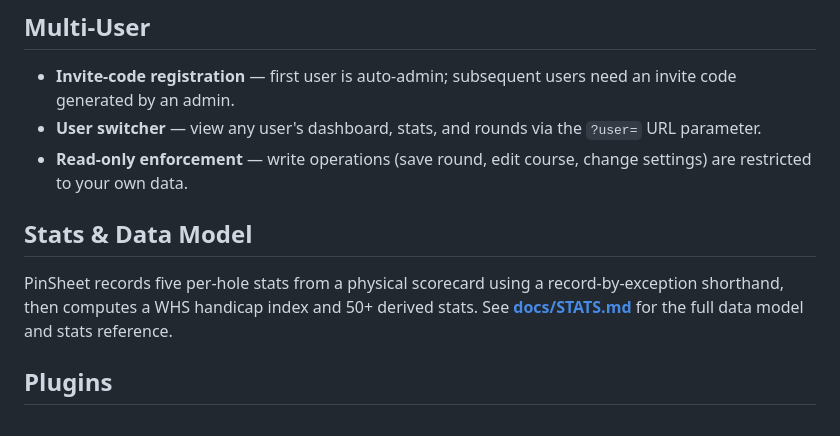
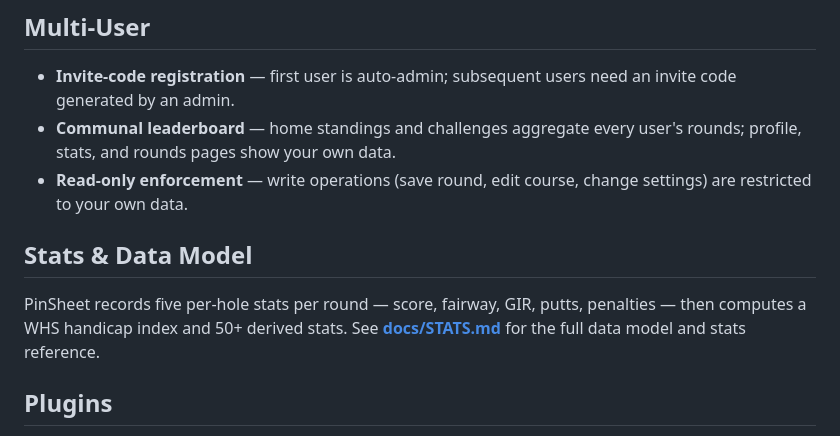
Before and after one commit to BitNinja01/pinsheet-server, a Markdown page: README.md, the part around the change. Rendered like a GitHub page.

```diff
--- a/README.md
+++ b/README.md
@@ -99,12 +99,12 @@ pip install -r requirements.txt
 ## Multi-User
 
 - **Invite-code registration** — first user is auto-admin; subsequent users need an invite code generated by an admin.
-- **User switcher** — view any user's dashboard, stats, and rounds via the `?user=` URL parameter.
+- **Communal leaderboard** — home standings and challenges aggregate every user's rounds; profile, stats, and rounds pages show your own data.
 - **Read-only enforcement** — write operations (save round, edit course, change settings) are restricted to your own data.
 
 ## Stats & Data Model
 
-PinSheet records five per-hole stats from a physical scorecard using a record-by-exception shorthand, then computes a WHS handicap index and 50+ derived stats. See **[docs/STATS.md](docs/STATS.md)** for the full data model and stats reference.
+PinSheet records five per-hole stats per round — score, fairway, GIR, putts, penalties — then computes a WHS handicap index and 50+ derived stats. See **[docs/STATS.md](docs/STATS.md)** for the full data model and stats reference.
 
 ## Plugins
 
```
Also changed, not shown: docs/ARCHITECTURE.md (+44 -37 lines), docs/REFERENCES.md (+6 -5 lines).
